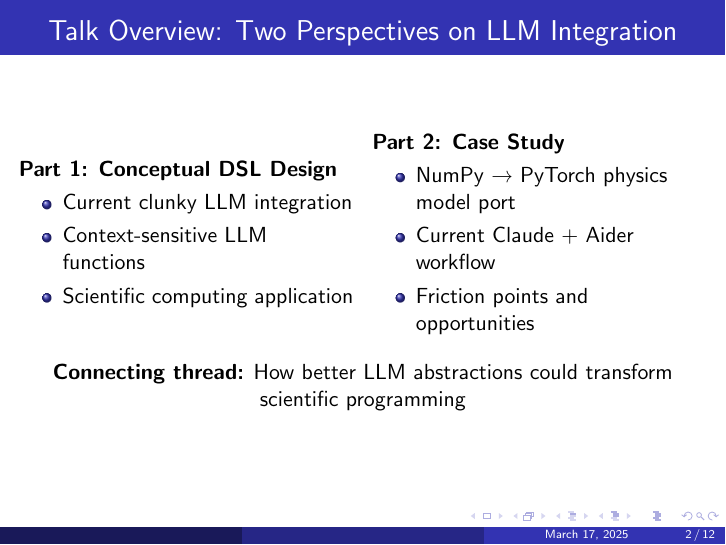
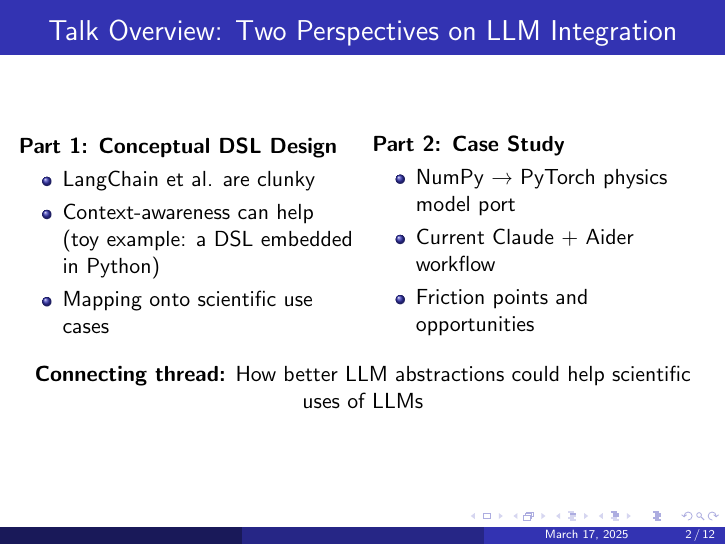
Before and after one commit to hoidn/llm_slides, LaTeX slides (slides.tex): page 2 of 12. Compiled offline with pdfLaTeX.

Commit message:
adjust intro

```diff
--- a/slides.tex
+++ b/slides.tex
@@ -67,9 +67,9 @@
 \column{0.5\textwidth}
 \textbf{Part 1: Conceptual DSL Design}
 \begin{itemize}
-\item Current clunky LLM integration
-\item Context-sensitive LLM functions
-\item Scientific computing application
+\item LangChain et al. are clunky
+\item Context-awareness can help (toy example: a DSL embedded in Python)
+\item Mapping onto scientific use cases
 \end{itemize}
 
 \column{0.5\textwidth}
@@ -83,7 +83,7 @@
 
 \vspace{0.5cm}
 \centering
-\textbf{Connecting thread:} How better LLM abstractions could transform scientific programming
+\textbf{Connecting thread:} How better LLM abstractions could help scientific uses of LLMs
 \end{frame}
 
 % REVISED: Problem statement slide
```
Also changed, not shown: slides.pdf.
